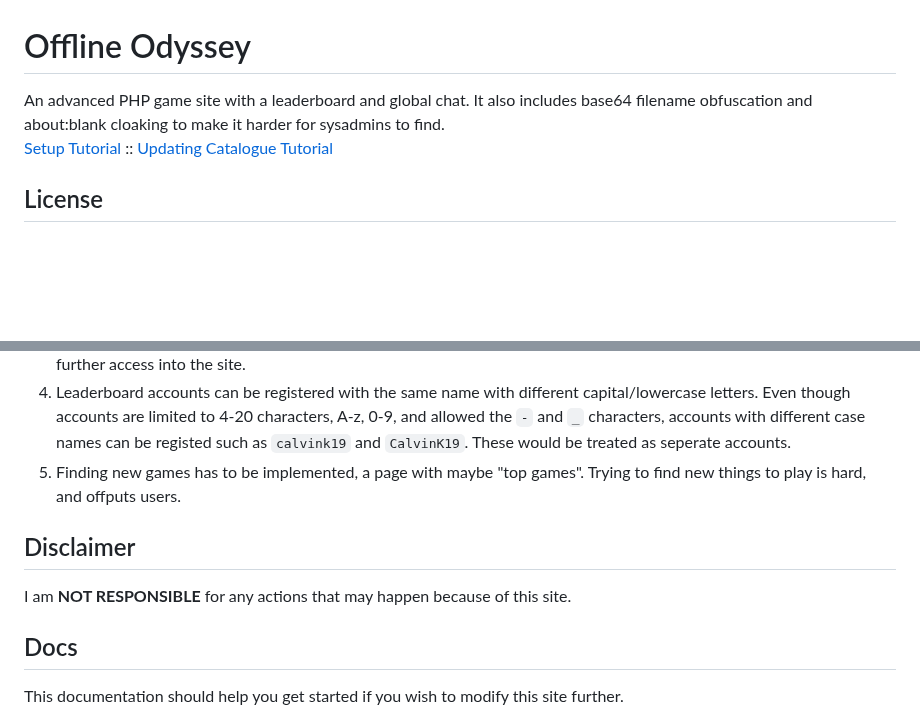
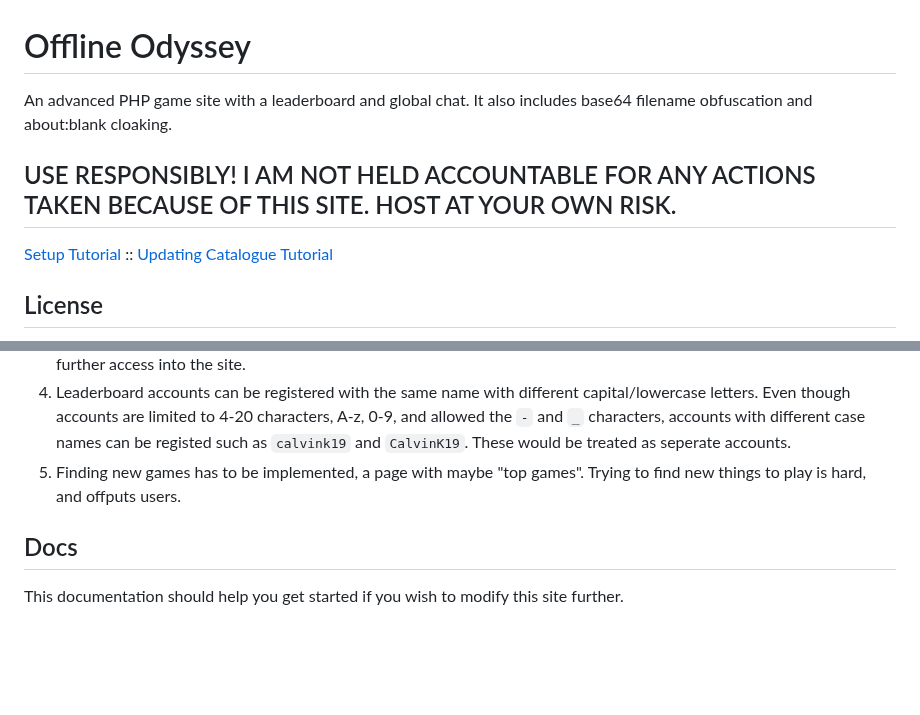
Before and after one commit to calvinkNT/offline-odyssey, a Markdown page: readme.md, 2 parts joined by grey strips. Rendered like a GitHub page; blank space fills up the shorter version.

```diff
--- a/readme.md
+++ b/readme.md
@@ -1,6 +1,9 @@
 # Offline Odyssey
 
-An advanced PHP game site with a leaderboard and global chat. It also includes base64 filename obfuscation and about:blank cloaking to make it harder for sysadmins to find.
+An advanced PHP game site with a leaderboard and global chat. It also includes base64 filename obfuscation and about:blank cloaking.
+
+## USE RESPONSIBLY! I AM NOT HELD ACCOUNTABLE FOR ANY ACTIONS TAKEN BECAUSE OF THIS SITE. HOST AT YOUR OWN RISK.
+
 [Setup Tutorial](https://youtu.be/_Vfs6aw9OgM) :: [Updating Catalogue Tutorial](https://youtu.be/oRtXLeSlI2k)
 
 ## License
@@ -38,10 +41,6 @@ For more legal details, see the full LICENSE file.
 3. For whatever reason, tokens do NOT expire when the `about:blank` window is closed. This could be exploited for further access into the site.
 4. Leaderboard accounts can be registered with the same name with different capital/lowercase letters. Even though accounts are limited to 4-20 characters, A-z, 0-9, and allowed the `-` and `_` characters, accounts with different case names can be registed such as `calvink19` and `CalvinK19`. These would be treated as seperate accounts.
 5. Finding new games has to be implemented, a page with maybe "top games". Trying to find new things to play is hard, and offputs users.
-
-## Disclaimer
-
-I am **NOT RESPONSIBLE** for any actions that may happen because of this site.
 
 ## Docs
 
```
